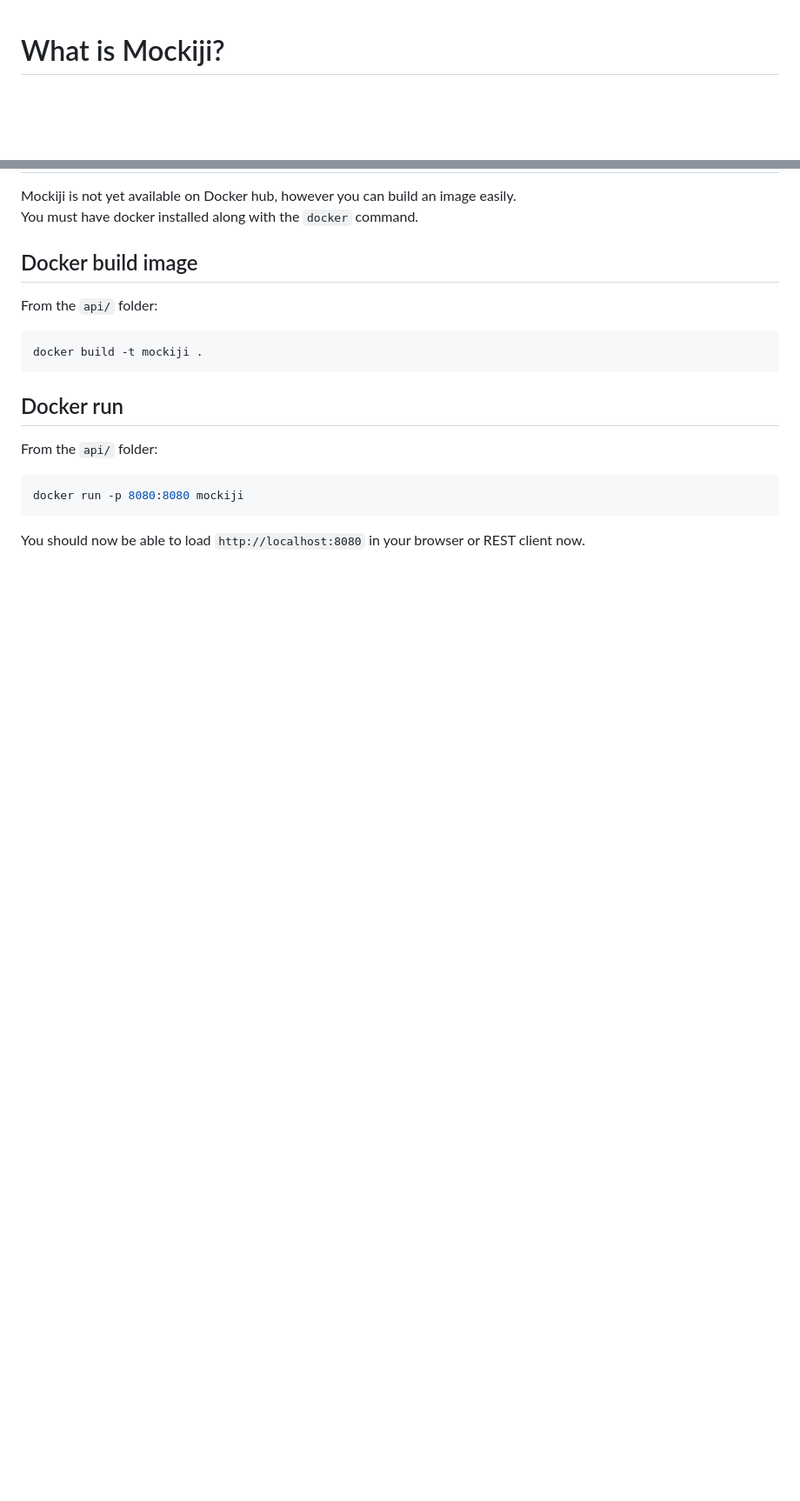
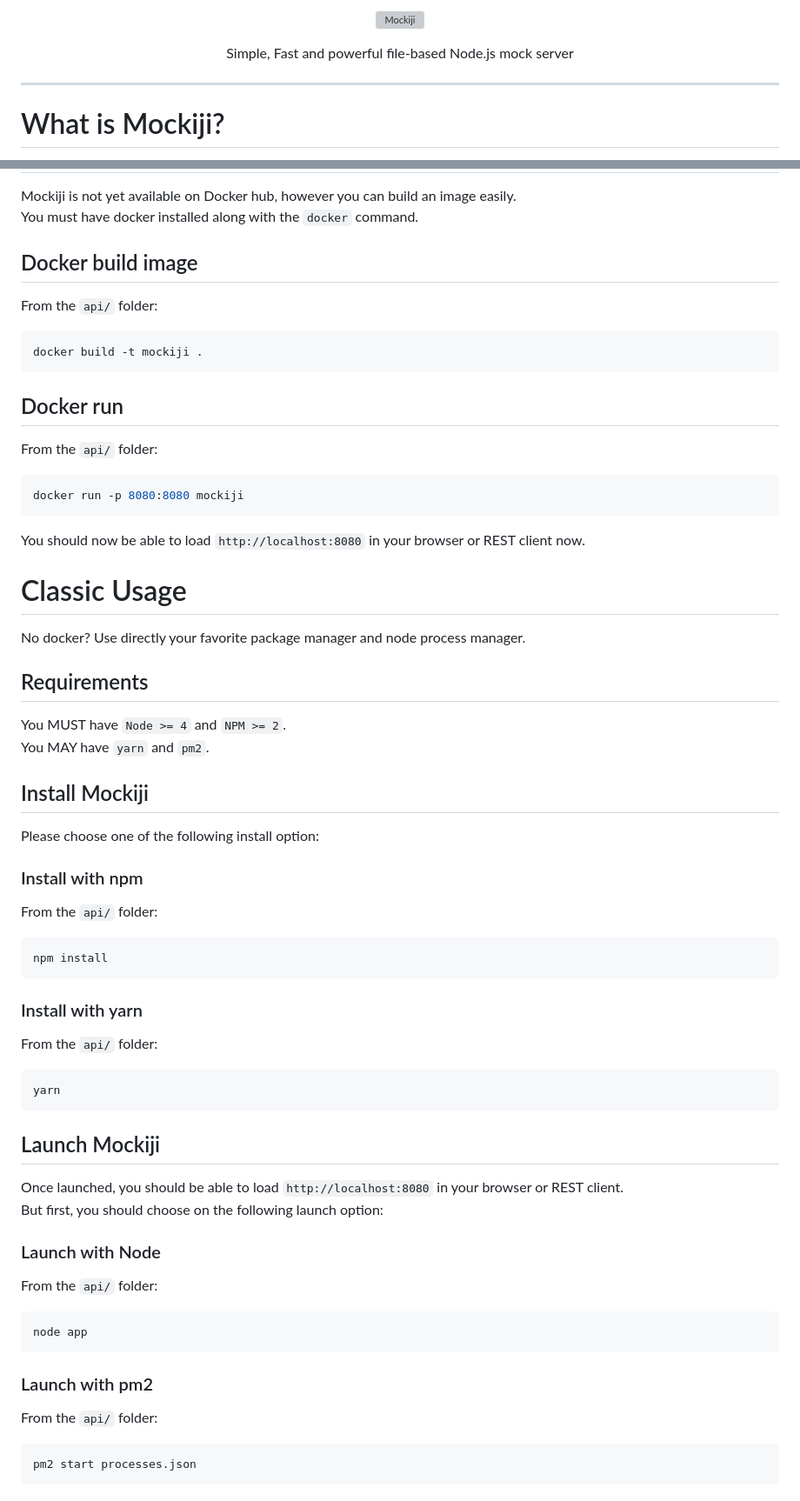
Before and after one commit to NijiDigital/mockiji, a Markdown page: README.md, 2 parts joined by grey strips. Shown: that part at 87% size. Drawn GitHub-style; blank space fills up the shorter version; grey boxes are pictures that could not be loaded.

Commit message:
README - Add logo and classic usage

````diff
--- a/README.md
+++ b/README.md
@@ -1,3 +1,13 @@
+<p align="center">
+  <img alt="Mockiji" src="docs/images/logo-mockiji.svg" width="546">
+</p>
+
+<p align="center">
+  Simple, Fast and powerful file-based Node.js mock server
+</p>
+
+---
+
 # What is Mockiji?
 Mockiji is a generic Node.js REST API server.
 Provided a JSON/HTML file, named along rules, it will create a REST route which will serve the file as the response.
@@ -96,3 +105,41 @@ docker run -p 8080:8080 mockiji
 ```
 
 You should now be able to load `http://localhost:8080` in your browser or REST client now.
+
+# Classic Usage
+No docker? Use directly your favorite package manager and node process manager.
+
+## Requirements
+You MUST have `Node >= 4` and `NPM >= 2`.
+You MAY have `yarn` and `pm2`.
+
+## Install Mockiji
+Please choose one of the following install option:
+
+### Install with npm
+From the `api/` folder:
+```sh
+npm install
+```
+
+### Install with yarn
+From the `api/` folder:
+```sh
+yarn
+```
+
+## Launch Mockiji
+Once launched, you should be able to load `http://localhost:8080` in your browser or REST client.
+But first, you should choose on the following launch option:
+
+### Launch with Node
+From the `api/` folder:
+```sh
+node app
+```
+
+### Launch with pm2
+From the `api/` folder:
+```sh
+pm2 start processes.json
+```
````
Also changed, not shown: other parts of README.md (+21 -22 lines), docs/images/logo-mockiji.png (added), 1 other file.
